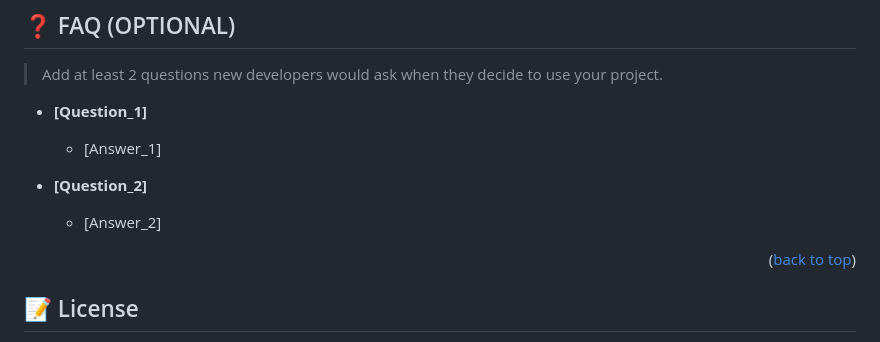
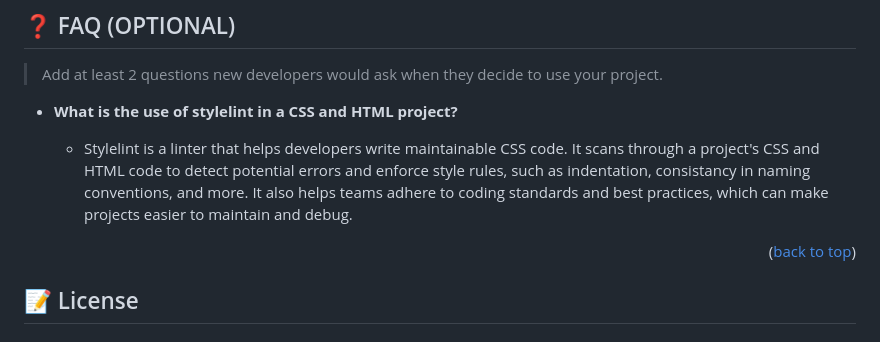
Before and after one commit to Akul-sada/Hello-Microverse, a Markdown page: README.md, the part around one of its changes. GitHub-like rendering.

Commit message:
change readme.md file add frequently asked questions

```diff
--- a/README.md
+++ b/README.md
@@ -119,13 +120,11 @@ I would like to thank...
 
 > Add at least 2 questions new developers would ask when they decide to use your project.
 
-- **[Question_1]**
+- **What is the use of stylelint in a CSS and HTML project?**
 
-  - [Answer_1]
+  - Stylelint is a linter that helps developers write maintainable CSS code. It scans through a project's CSS and HTML code to detect potential errors and enforce style rules, such as indentation, consistancy in naming conventions, and more. It also helps teams adhere to coding standards and best practices, which can make projects easier to maintain and debug.
 
-- **[Question_2]**
 
-  - [Answer_2]
 
 <p align="right">(<a href="#readme-top">back to top</a>)</p>
 
```
Also changed, not shown: other parts of README.md (+3 -2 lines).
